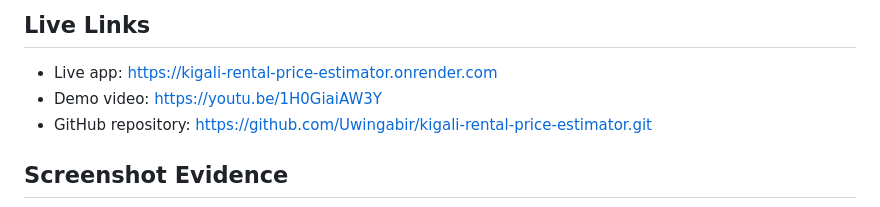
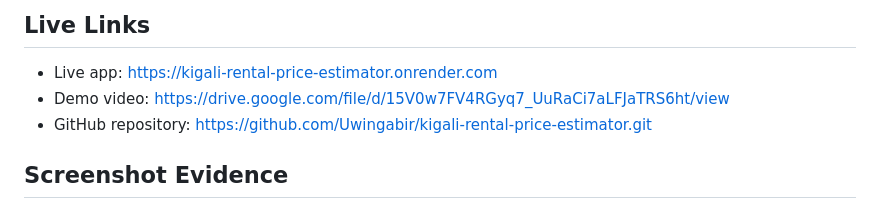
Before and after one commit to Uwingabir/kigali-rental-price-estimator, a Markdown page: README.md, the part around the change. Drawn GitHub-style.

Commit message:
Change demo video link in README
Updated demo video link to Google Drive.

```diff
--- a/README.md
+++ b/README.md
@@ -4,7 +4,7 @@ A machine learning web application that predicts fair rental prices for resident
 
 ## Live Links
 - Live app: https://kigali-rental-price-estimator.onrender.com
-- Demo video: https://youtu.be/1H0GiaiAW3Y
+- Demo video: https://drive.google.com/file/d/15V0w7FV4RGyq7_UuRaCi7aLFJaTRS6ht/view
 - GitHub repository: https://github.com/Uwingabir/kigali-rental-price-estimator.git
 
 ## Screenshot Evidence
```
